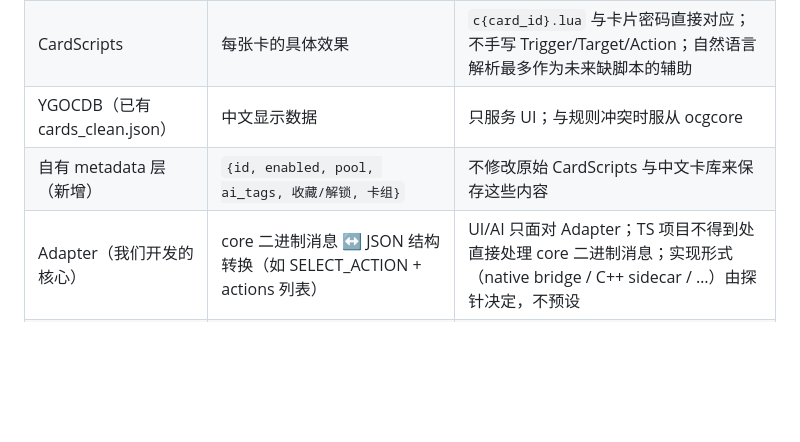
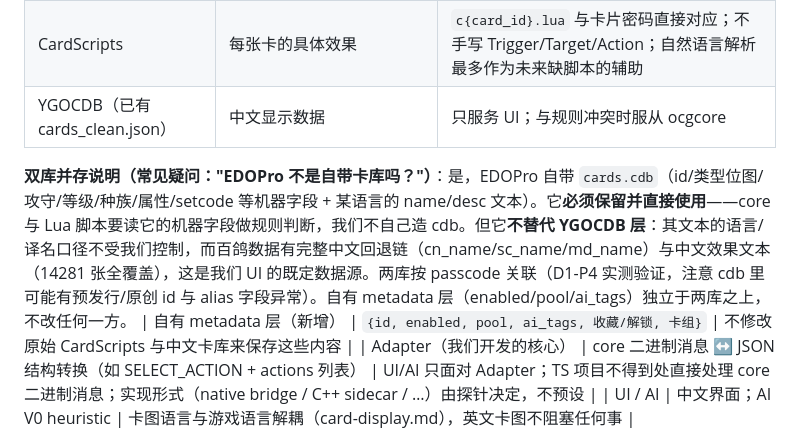
Before and after one commit to mrbbnsu/MyGame, a Markdown page: docs/architecture-v2.md, the part around the change. Drawn GitHub-style; blank space fills up the shorter version.

Commit message:
架构文档补双库并存说明：cards.cdb（规则执行）与 YGOCDB（中文显示）按 passcode 关联

```diff
--- a/docs/architecture-v2.md
+++ b/docs/architecture-v2.md
@@ -37,6 +37,8 @@ YGOCDB / 百鸽（中文显示层，不是规则真相源）
 | ocgcore | 游戏王规则本身（回合流程、阶段、召唤合法性、战斗、连锁、时点、对象合法性、效果结算、区域、胜负） | **能够让 ocgcore 负责的，不重新实现**。规则执行以 core+脚本为准 |
 | CardScripts | 每张卡的具体效果 | `c{card_id}.lua` 与卡片密码直接对应；不手写 Trigger/Target/Action；自然语言解析最多作为未来缺脚本的辅助 |
 | YGOCDB（已有 cards_clean.json） | 中文显示数据 | 只服务 UI；与规则冲突时服从 ocgcore |
+
+**双库并存说明（常见疑问："EDOPro 不是自带卡库吗？"）**：是，EDOPro 自带 `cards.cdb`（id/类型位图/攻守/等级/种族/属性/setcode 等机器字段 + 某语言的 name/desc 文本）。它**必须保留并直接使用**——core 与 Lua 脚本要读它的机器字段做规则判断，我们不自己造 cdb。但它**不替代 YGOCDB 层**：其文本的语言/译名口径不受我们控制，而百鸽数据有完整中文回退链（cn_name/sc_name/md_name）与中文效果文本（14281 张全覆盖），这是我们 UI 的既定数据源。两库按 passcode 关联（D1-P4 实测验证，注意 cdb 里可能有预发行/原创 id 与 alias 字段异常）。自有 metadata 层（enabled/pool/ai_tags）独立于两库之上，不改任何一方。
 | 自有 metadata 层（新增） | `{id, enabled, pool, ai_tags, 收藏/解锁, 卡组}` | 不修改原始 CardScripts 与中文卡库来保存这些内容 |
 | Adapter（我们开发的核心） | core 二进制消息 ↔ JSON 结构转换（如 SELECT_ACTION + actions 列表） | UI/AI 只面对 Adapter；TS 项目不得到处直接处理 core 二进制消息；实现形式（native bridge / C++ sidecar / …）由探针决定，不预设 |
 | UI / AI | 中文界面；AI V0 heuristic | 卡图语言与游戏语言解耦（card-display.md），英文卡图不阻塞任何事 |
```
